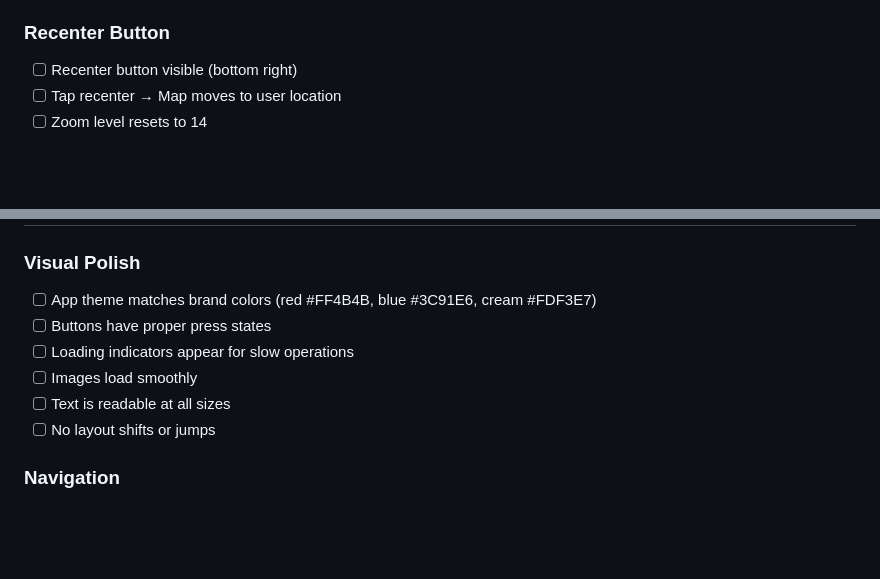
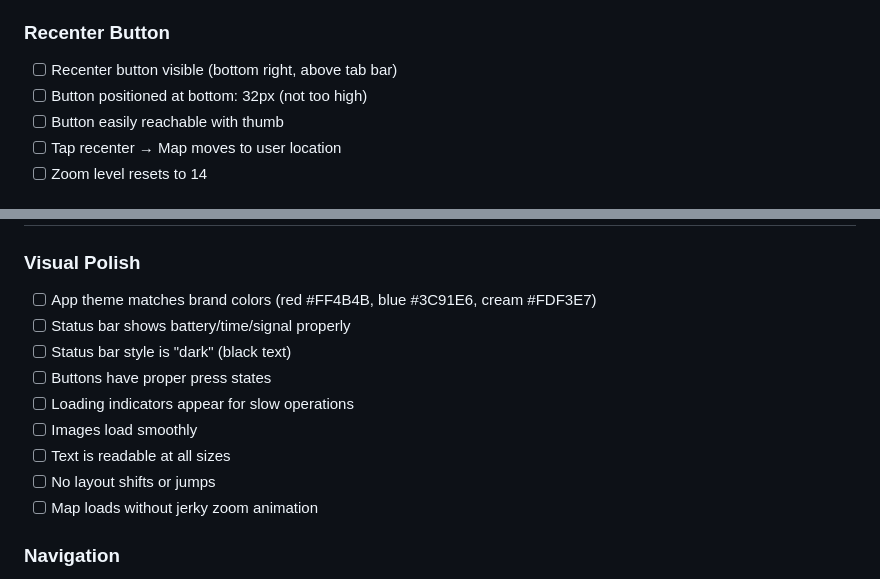
Before and after one commit to LeoCba07/jidou-navi, a Markdown page: TESTING_CHECKLIST.md, 2 parts joined by grey strips. Rendered like a GitHub page; blank space fills up the shorter version.

```diff
--- a/TESTING_CHECKLIST.md
+++ b/TESTING_CHECKLIST.md
@@ -57,7 +60,9 @@
 - [ ] Filter updates instantly
 
 ### Recenter Button
-- [ ] Recenter button visible (bottom right)
+- [ ] Recenter button visible (bottom right, above tab bar)
+- [ ] Button positioned at bottom: 32px (not too high)
+- [ ] Button easily reachable with thumb
 - [ ] Tap recenter → Map moves to user location
 - [ ] Zoom level resets to 14
 
@@ -246,11 +263,14 @@
 
 ### Visual Polish
 - [ ] App theme matches brand colors (red #FF4B4B, blue #3C91E6, cream #FDF3E7)
+- [ ] Status bar shows battery/time/signal properly
+- [ ] Status bar style is "dark" (black text)
 - [ ] Buttons have proper press states
 - [ ] Loading indicators appear for slow operations
 - [ ] Images load smoothly
 - [ ] Text is readable at all sizes
 - [ ] No layout shifts or jumps
+- [ ] Map loads without jerky zoom animation
 
 ### Navigation
 - [ ] Bottom tabs work (Map, Profile)
```
Also changed, not shown: other parts of TESTING_CHECKLIST.md (+23 -4 lines).
